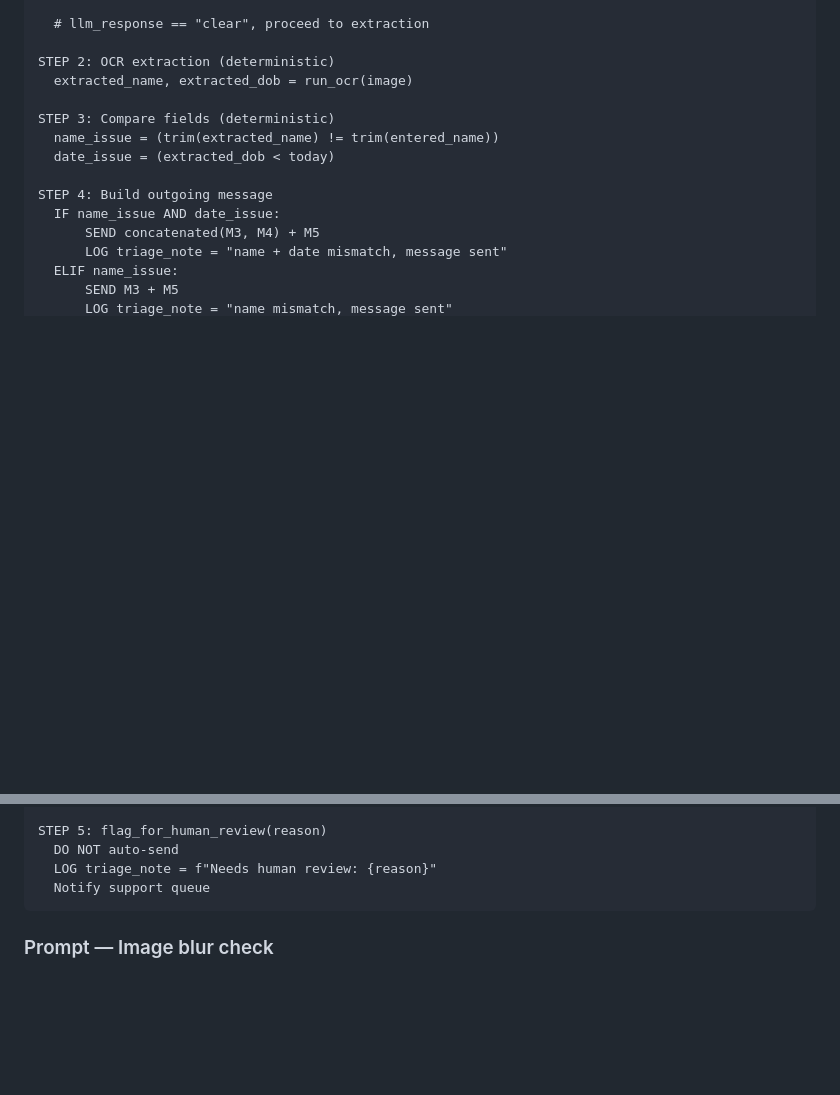
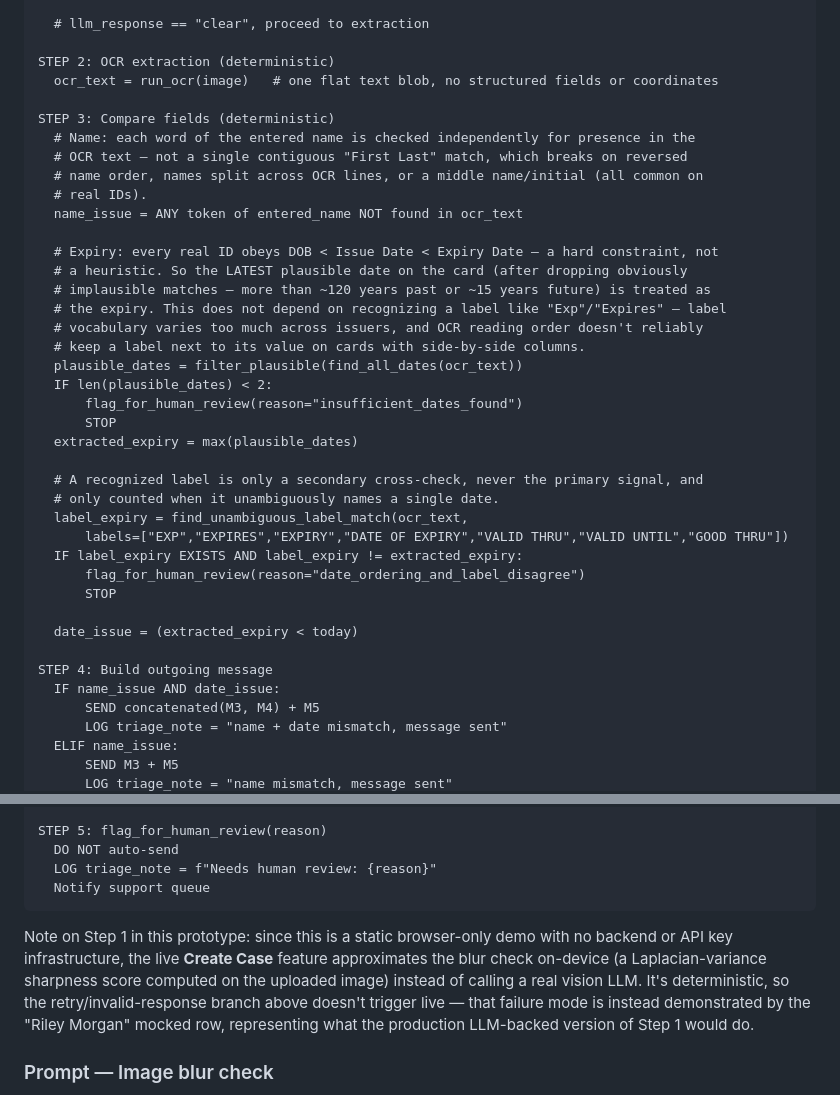
Before and after one commit to SalsabeelNasr/voltify, a Markdown page: README.md, 2 parts joined by grey strips. Rendered like a GitHub page; blank space fills up the shorter version.

````diff
--- a/README.md
+++ b/README.md
@@ -54,11 +46,36 @@ STEP 1: Image quality check (LLM, uses Prompt P1, with validation + retry)
   # llm_response == "clear", proceed to extraction
 
 STEP 2: OCR extraction (deterministic)
-  extracted_name, extracted_dob = run_ocr(image)
+  ocr_text = run_ocr(image)   # one flat text blob, no structured fields or coordinates
 
 STEP 3: Compare fields (deterministic)
-  name_issue = (trim(extracted_name) != trim(entered_name))
-  date_issue = (extracted_dob < today)
+  # Name: each word of the entered name is checked independently for presence in the
+  # OCR text — not a single contiguous "First Last" match, which breaks on reversed
+  # name order, names split across OCR lines, or a middle name/initial (all common on
+  # real IDs).
+  name_issue = ANY token of entered_name NOT found in ocr_text
+
+  # Expiry: every real ID obeys DOB < Issue Date < Expiry Date — a hard constraint, not
+  # a heuristic. So the LATEST plausible date on the card (after dropping obviously
+  # implausible matches — more than ~120 years past or ~15 years future) is treated as
+  # the expiry. This does not depend on recognizing a label like "Exp"/"Expires" — label
+  # vocabulary varies too much across issuers, and OCR reading order doesn't reliably
+  # keep a label next to its value on cards with side-by-side columns.
+  plausible_dates = filter_plausible(find_all_dates(ocr_text))
+  IF len(plausible_dates) < 2:
+      flag_for_human_review(reason="insufficient_dates_found")
+      STOP
+  extracted_expiry = max(plausible_dates)
+
+  # A recognized label is only a secondary cross-check, never the primary signal, and
+  # only counted when it unambiguously names a single date.
+  label_expiry = find_unambiguous_label_match(ocr_text,
+      labels=["EXP","EXPIRES","EXPIRY","DATE OF EXPIRY","VALID THRU","VALID UNTIL","GOOD THRU"])
+  IF label_expiry EXISTS AND label_expiry != extracted_expiry:
+      flag_for_human_review(reason="date_ordering_and_label_disagree")
+      STOP
+
+  date_issue = (extracted_expiry < today)
 
 STEP 4: Build outgoing message
   IF name_issue AND date_issue:
@@ -78,6 +95,13 @@ STEP 5: flag_for_human_review(reason)
   LOG triage_note = f"Needs human review: {reason}"
   Notify support queue
 ```
+
+Note on Step 1 in this prototype: since this is a static browser-only demo with no backend
+or API key infrastructure, the live **Create Case** feature approximates the blur check
+on-device (a Laplacian-variance sharpness score computed on the uploaded image) instead of
+calling a real vision LLM. It's deterministic, so the retry/invalid-response branch above
+doesn't trigger live — that failure mode is instead demonstrated by the "Riley Morgan"
+mocked row, representing what the production LLM-backed version of Step 1 would do.
 
 ### Prompt — Image blur check
 
````
Also changed, not shown: other parts of README.md (+112 -72 lines).
